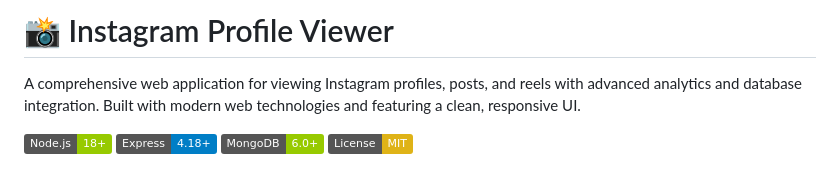
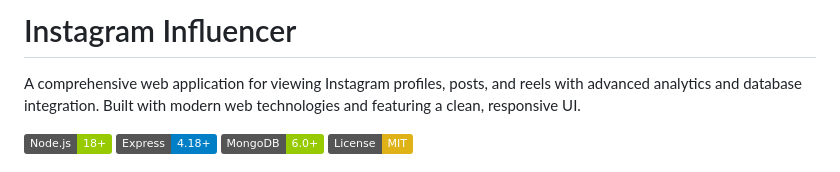
Before and after one commit to sableashish494/ashish-primaspot-main, a Markdown page: README.md, the part around the change. Drawn GitHub-style; badges without logos.

```diff
--- a/README.md
+++ b/README.md
@@ -1,4 +1,4 @@
-# 📸 Instagram Profile Viewer
+#  Instagram Influencer
 
 A comprehensive web application for viewing Instagram profiles, posts, and reels with advanced analytics and database integration. Built with modern web technologies and featuring a clean, responsive UI.
 
```
